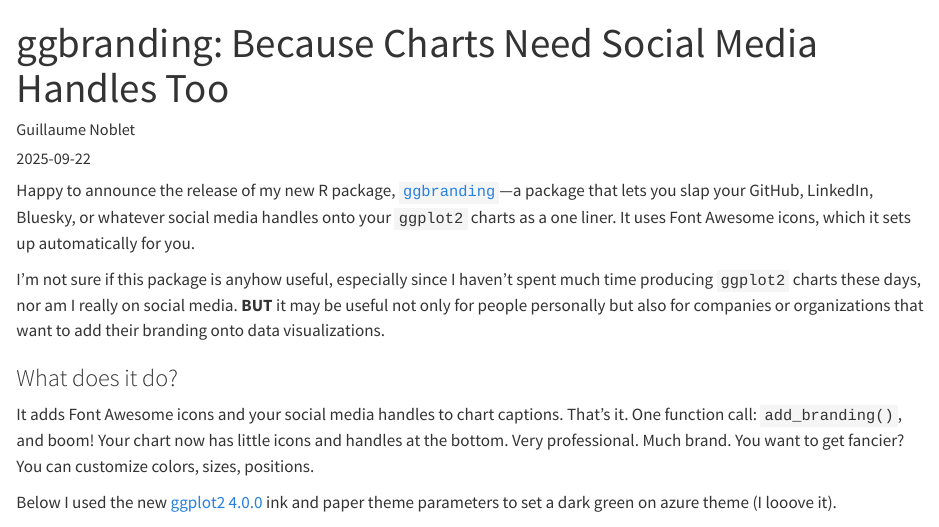
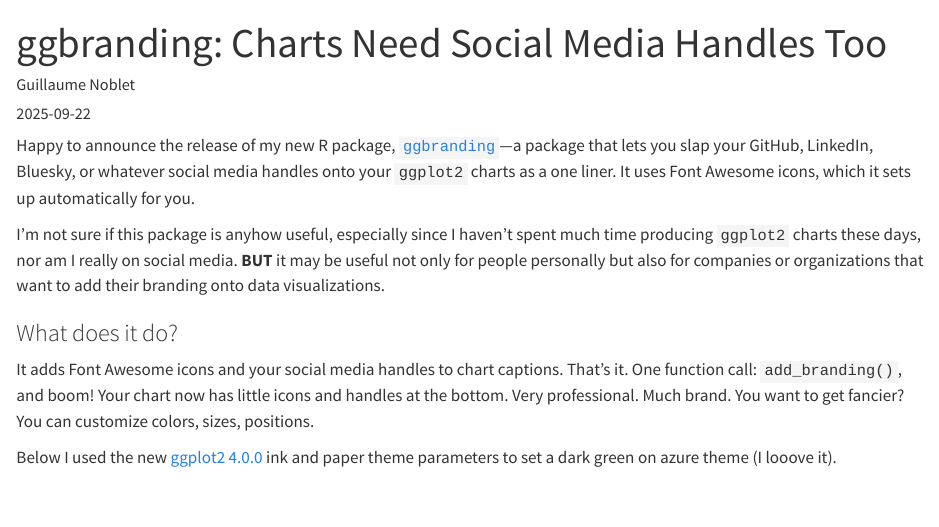
Before and after one commit to gnoblet/gnoblet.github.io, a Quarto document (src/content/quarto/ggbranding-release.qmd): the page in a window 1100 px wide, from its top. Rendered offline with R 4.5, knitr and Pandoc in place of Quarto, with nearby package versions; some code elsewhere in the file could not run offline; a web font asked for in the figures is replaced by an installed one.

Commit message:
shorter title

```diff
--- a/src/content/quarto/ggbranding-release.qmd
+++ b/src/content/quarto/ggbranding-release.qmd
@@ -1,5 +1,5 @@
 ---
-title: "ggbranding: Because Charts Need Social Media Handles Too"
+title: "ggbranding: Charts Need Social Media Handles Too"
 author: "Guillaume Noblet"
 date: 2025-09-22
 categories: [R, ggplot2, package, branding, visualization]
```
